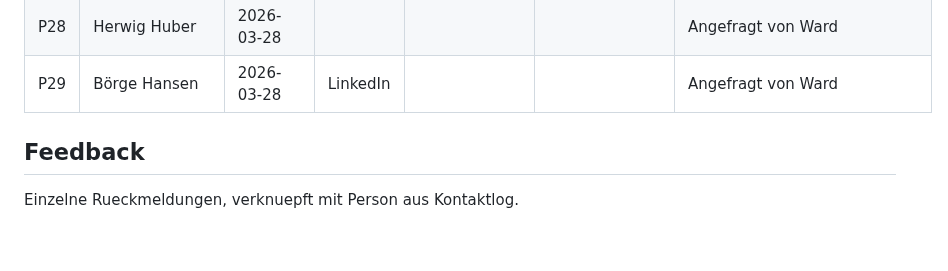
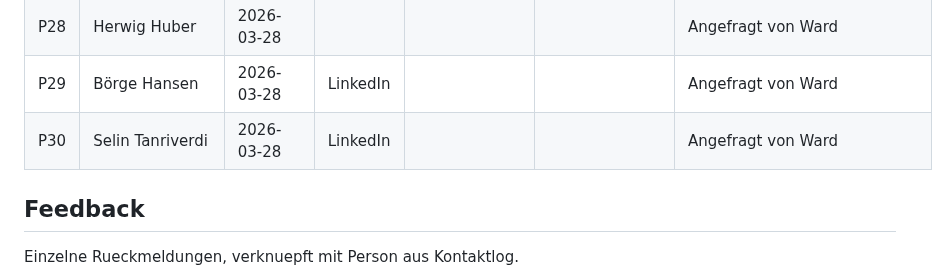
Before and after one commit to morphOS39/flomily-web, a Markdown page: docs/feedback-log.md, the part around the change. GitHub-like rendering; blank space fills up the shorter version.

Commit message:
add Selin Tanriverdi (P30) — angeschrieben via LinkedIn
Co-Authored-By: Claude Opus 4.6 (1M context) <noreply@anthropic.com>

```diff
--- a/docs/feedback-log.md
+++ b/docs/feedback-log.md
@@ -39,6 +39,7 @@ Wem wurde die Seite wann gezeigt?
 |P27|Matthias Wlcek|2026-03-28||||Angefragt von Ward|
 |P28|Herwig Huber|2026-03-28||||Angefragt von Ward|
 |P29|Börge Hansen|2026-03-28|LinkedIn|||Angefragt von Ward|
+|P30|Selin Tanriverdi|2026-03-28|LinkedIn|||Angefragt von Ward|
 
 ## Feedback
 
```
